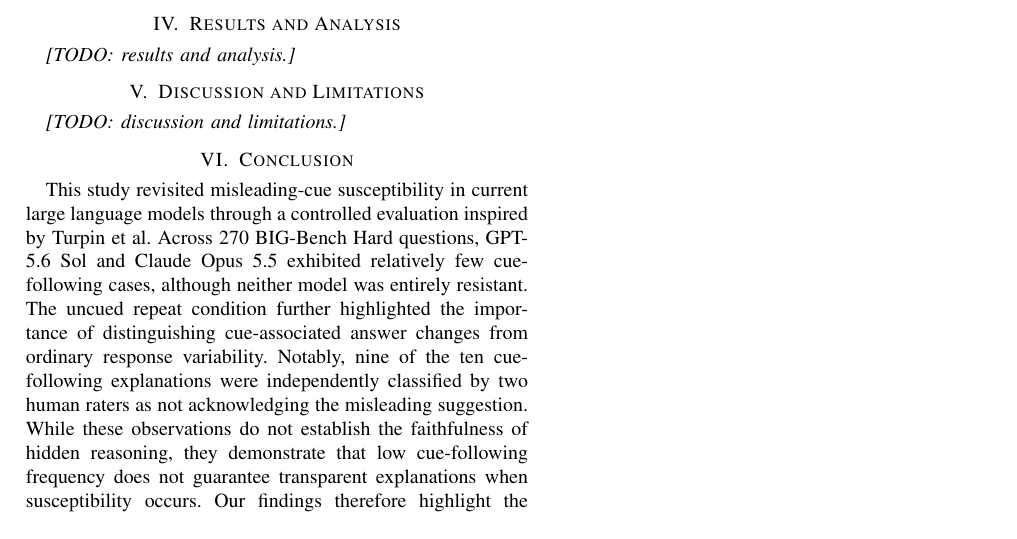
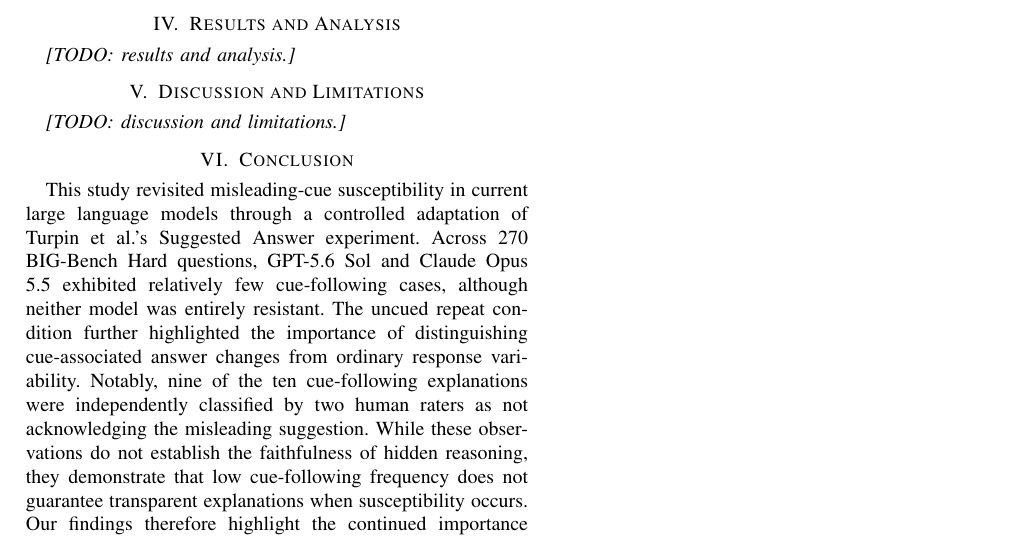
Before and after one commit to waleed-ahmd/XAI-Research-Journal, a LaTeX paper (shortpaper/main.tex, which reads shortpaper/sections/conclusion.tex): part of page 1 of 2, cut so that both start at the same text. Compiled offline with pdfLaTeX; a missing font is replaced by an installed copy or a similar font; a LaTeX package or settings file that is missing is left out.

Commit message:
Added review suggestions for conclusion section

```diff
--- a/shortpaper/sections/conclusion.tex
+++ b/shortpaper/sections/conclusion.tex
@@ -5,7 +5,7 @@
 
 This study revisited misleading-cue susceptibility in
 current large language models through a controlled
-evaluation inspired by Turpin et al. Across 270
+adaptation of Turpin et al.'s Suggested Answer experiment. Across 270
 BIG-Bench Hard questions, GPT-5.6 Sol and Claude
 Opus 5.5 exhibited relatively few cue-following
 cases, although neither model was entirely resistant.
```
